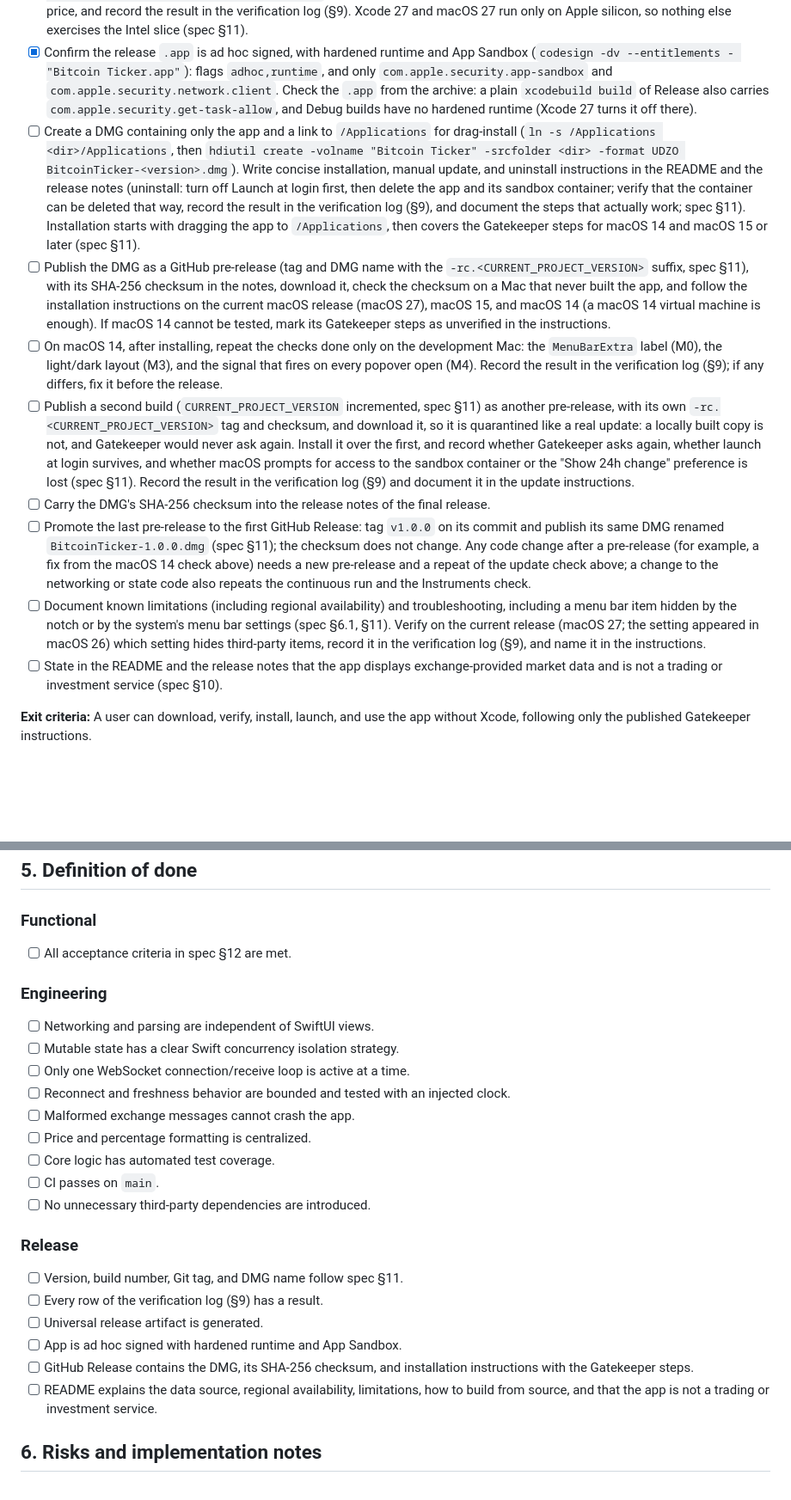
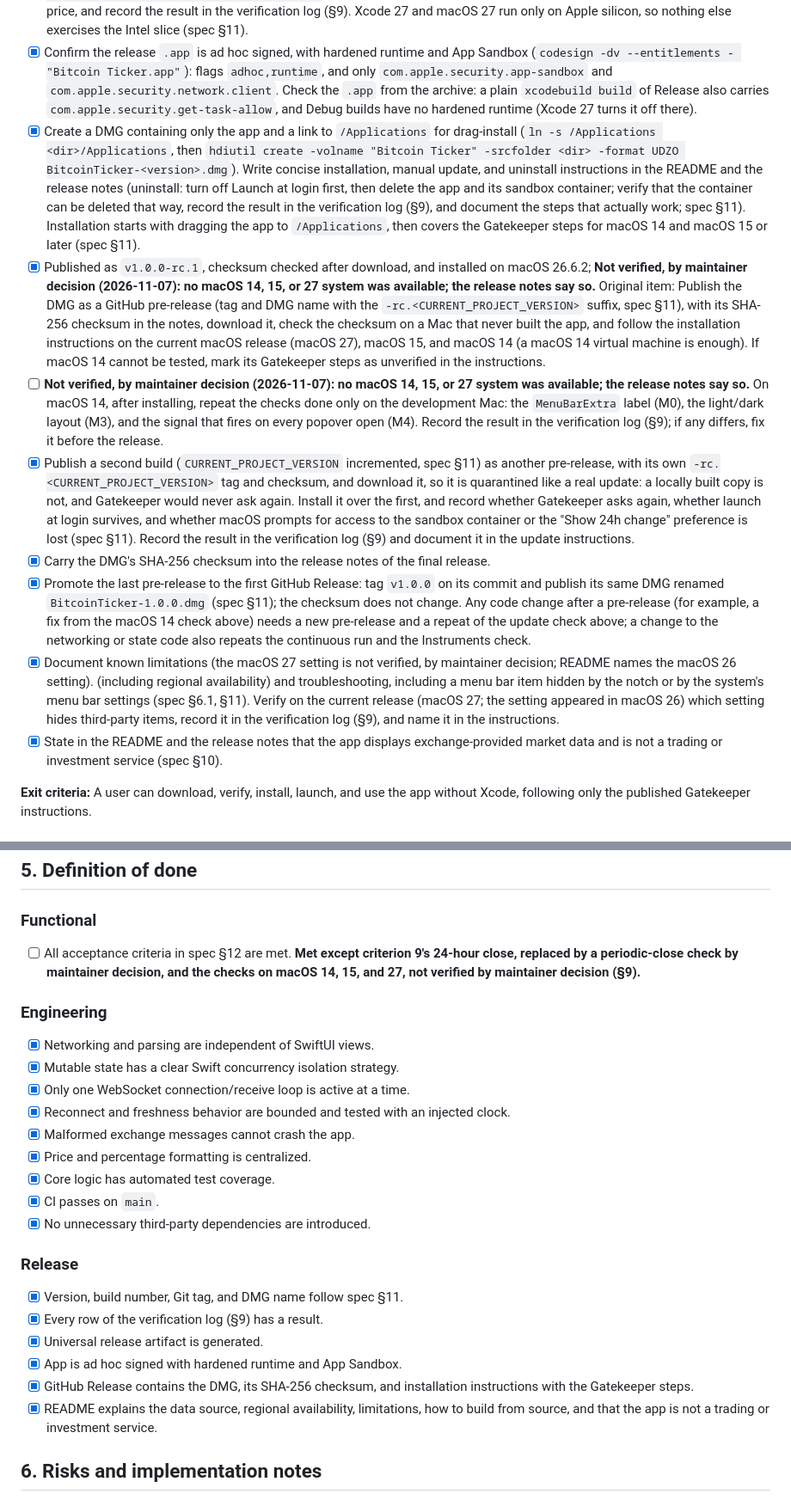
Before and after one commit to allisson/bitcoin-ticker, a Markdown page: docs/roadmap.md, 2 parts joined by grey strips. Shown at 86% size. GitHub-like rendering; blank space fills up the shorter version.

```diff
--- a/docs/roadmap.md
+++ b/docs/roadmap.md
@@ -203,14 +203,14 @@ Tests, using the real client over the fake transport, clock, and random source,
 - [x] Verify no credentials, analytics, or unnecessary permissions are present.
 - [x] Build a Universal (arm64 + x86_64) release with `xcodebuild archive -scheme BitcoinTicker -configuration Release -archivePath build/BitcoinTicker.xcarchive ONLY_ACTIVE_ARCH=NO`, and copy the `.app` out of the archive's `Products/Applications/` (the command line keeps the step scriptable; Organizer's Custom → Copy App is equivalent). Confirm both architectures with `lipo -archs "Bitcoin Ticker.app/Contents/MacOS/Bitcoin Ticker"` (`lipo` reads the binary, not the bundle). `lipo` only shows the slice is there: quit any running arm64 copy first (the single-instance check, spec §7, would quit the Rosetta launch silently), then launch it once with `arch -x86_64 "Bitcoin Ticker.app/Contents/MacOS/Bitcoin Ticker"` under Rosetta (or on an Intel Mac with macOS 14 to 26), confirm it shows the price, and record the result in the verification log (§9). Xcode 27 and macOS 27 run only on Apple silicon, so nothing else exercises the Intel slice (spec §11).
 - [x] Confirm the release `.app` is ad hoc signed, with hardened runtime and App Sandbox (`codesign -dv --entitlements - "Bitcoin Ticker.app"`): flags `adhoc,runtime`, and only `com.apple.security.app-sandbox` and `com.apple.security.network.client`. Check the `.app` from the archive: a plain `xcodebuild build` of Release also carries `com.apple.security.get-task-allow`, and Debug builds have no hardened runtime (Xcode 27 turns it off there).
-- [ ] Create a DMG containing only the app and a link to `/Applications` for drag-install (`ln -s /Applications <dir>/Applications`, then `hdiutil create -volname "Bitcoin Ticker" -srcfolder <dir> -format UDZO BitcoinTicker-<version>.dmg`). Write concise installation, manual update, and uninstall instructions in the README and the release notes (uninstall: turn off Launch at login first, then delete the app and its sandbox container; verify that the container can be deleted that way, record the result in the verification log (§9), and document the steps that actually work; spec §11). Installation starts with dragging the app to `/Applications`, then covers the Gatekeeper steps for macOS 14 and macOS 15 or later (spec §11).
-- [ ] Publish the DMG as a GitHub pre-release (tag and DMG name with the `-rc.<CURRENT_PROJECT_VERSION>` suffix, spec §11), with its SHA-256 checksum in the notes, download it, check the checksum on a Mac that never built the app, and follow the installation instructions on the current macOS release (macOS 27), macOS 15, and macOS 14 (a macOS 14 virtual machine is enough). If macOS 14 cannot be tested, mark its Gatekeeper steps as unverified in the instructions.
-- [ ] On macOS 14, after installing, repeat the checks done only on the development Mac: the `MenuBarExtra` label (M0), the light/dark layout (M3), and the signal that fires on every popover open (M4). Record the result in the verification log (§9); if any differs, fix it before the release.
-- [ ] Publish a second build (`CURRENT_PROJECT_VERSION` incremented, spec §11) as another pre-release, with its own `-rc.<CURRENT_PROJECT_VERSION>` tag and checksum, and download it, so it is quarantined like a real update: a locally built copy is not, and Gatekeeper would never ask again. Install it over the first, and record whether Gatekeeper asks again, whether launch at login survives, and whether macOS prompts for access to the sandbox container or the "Show 24h change" preference is lost (spec §11). Record the result in the verification log (§9) and document it in the update instructions.
-- [ ] Carry the DMG's SHA-256 checksum into the release notes of the final release.
-- [ ] Promote the last pre-release to the first GitHub Release: tag `v1.0.0` on its commit and publish its same DMG renamed `BitcoinTicker-1.0.0.dmg` (spec §11); the checksum does not change. Any code change after a pre-release (for example, a fix from the macOS 14 check above) needs a new pre-release and a repeat of the update check above; a change to the networking or state code also repeats the continuous run and the Instruments check.
-- [ ] Document known limitations (including regional availability) and troubleshooting, including a menu bar item hidden by the notch or by the system's menu bar settings (spec §6.1, §11). Verify on the current release (macOS 27; the setting appeared in macOS 26) which setting hides third-party items, record it in the verification log (§9), and name it in the instructions.
-- [ ] State in the README and the release notes that the app displays exchange-provided market data and is not a trading or investment service (spec §10).
+- [x] Create a DMG containing only the app and a link to `/Applications` for drag-install (`ln -s /Applications <dir>/Applications`, then `hdiutil create -volname "Bitcoin Ticker" -srcfolder <dir> -format UDZO BitcoinTicker-<version>.dmg`). Write concise installation, manual update, and uninstall instructions in the README and the release notes (uninstall: turn off Launch at login first, then delete the app and its sandbox container; verify that the container can be deleted that way, record the result in the verification log (§9), and document the steps that actually work; spec §11). Installation starts with dragging the app to `/Applications`, then covers the Gatekeeper steps for macOS 14 and macOS 15 or later (spec §11).
+- [x] Published as `v1.0.0-rc.1`, checksum checked after download, and installed on macOS 26.6.2; **Not verified, by maintainer decision (2026-11-07): no macOS 14, 15, or 27 system was available; the release notes say so.** Original item: Publish the DMG as a GitHub pre-release (tag and DMG name with the `-rc.<CURRENT_PROJECT_VERSION>` suffix, spec §11), with its SHA-256 checksum in the notes, download it, check the checksum on a Mac that never built the app, and follow the installation instructions on the current macOS release (macOS 27), macOS 15, and macOS 14 (a macOS 14 virtual machine is enough). If macOS 14 cannot be tested, mark its Gatekeeper steps as unverified in the instructions.
+- [ ] **Not verified, by maintainer decision (2026-11-07): no macOS 14, 15, or 27 system was available; the release notes say so.** On macOS 14, after installing, repeat the checks done only on the development Mac: the `MenuBarExtra` label (M0), the light/dark layout (M3), and the signal that fires on every popover open (M4). Record the result in the verification log (§9); if any differs, fix it before the release.
+- [x] Publish a second build (`CURRENT_PROJECT_VERSION` incremented, spec §11) as another pre-release, with its own `-rc.<CURRENT_PROJECT_VERSION>` tag and checksum, and download it, so it is quarantined like a real update: a locally built copy is not, and Gatekeeper would never ask again. Install it over the first, and record whether Gatekeeper asks again, whether launch at login survives, and whether macOS prompts for access to the sandbox container or the "Show 24h change" preference is lost (spec §11). Record the result in the verification log (§9) and document it in the update instructions.
+- [x] Carry the DMG's SHA-256 checksum into the release notes of the final release.
+- [x] Promote the last pre-release to the first GitHub Release: tag `v1.0.0` on its commit and publish its same DMG renamed `BitcoinTicker-1.0.0.dmg` (spec §11); the checksum does not change. Any code change after a pre-release (for example, a fix from the macOS 14 check above) needs a new pre-release and a repeat of the update check above; a change to the networking or state code also repeats the continuous run and the Instruments check.
+- [x] Document known limitations (the macOS 27 setting is not verified, by maintainer decision; README names the macOS 26 setting). (including regional availability) and troubleshooting, including a menu bar item hidden by the notch or by the system's menu bar settings (spec §6.1, §11). Verify on the current release (macOS 27; the setting appeared in macOS 26) which setting hides third-party items, record it in the verification log (§9), and name it in the instructions.
+- [x] State in the README and the release notes that the app displays exchange-provided market data and is not a trading or investment service (spec §10).
 
 **Exit criteria:** A user can download, verify, install, launch, and use the app without Xcode, following only the published Gatekeeper instructions.
 
@@ -233,28 +233,28 @@ Do not build charts, alerts, multiple-symbol support, or additional exchange abs
 
 ### Functional
 
-- [ ] All acceptance criteria in spec §12 are met.
+- [ ] All acceptance criteria in spec §12 are met. **Met except criterion 9's 24-hour close, replaced by a periodic-close check by maintainer decision, and the checks on macOS 14, 15, and 27, not verified by maintainer decision (§9).**
 
 ### Engineering
 
-- [ ] Networking and parsing are independent of SwiftUI views.
-- [ ] Mutable state has a clear Swift concurrency isolation strategy.
-- [ ] Only one WebSocket connection/receive loop is active at a time.
-- [ ] Reconnect and freshness behavior are bounded and tested with an injected clock.
-- [ ] Malformed exchange messages cannot crash the app.
-- [ ] Price and percentage formatting is centralized.
-- [ ] Core logic has automated test coverage.
-- [ ] CI passes on `main`.
-- [ ] No unnecessary third-party dependencies are introduced.
+- [x] Networking and parsing are independent of SwiftUI views.
+- [x] Mutable state has a clear Swift concurrency isolation strategy.
+- [x] Only one WebSocket connection/receive loop is active at a time.
+- [x] Reconnect and freshness behavior are bounded and tested with an injected clock.
+- [x] Malformed exchange messages cannot crash the app.
+- [x] Price and percentage formatting is centralized.
+- [x] Core logic has automated test coverage.
+- [x] CI passes on `main`.
+- [x] No unnecessary third-party dependencies are introduced.
 
 ### Release
 
-- [ ] Version, build number, Git tag, and DMG name follow spec §11.
-- [ ] Every row of the verification log (§9) has a result.
-- [ ] Universal release artifact is generated.
-- [ ] App is ad hoc signed with hardened runtime and App Sandbox.
-- [ ] GitHub Release contains the DMG, its SHA-256 checksum, and installation instructions with the Gatekeeper steps.
-- [ ] README explains the data source, regional availability, limitations, how to build from source, and that the app is not a trading or investment service.
+- [x] Version, build number, Git tag, and DMG name follow spec §11.
+- [x] Every row of the verification log (§9) has a result.
+- [x] Universal release artifact is generated.
+- [x] App is ad hoc signed with hardened runtime and App Sandbox.
+- [x] GitHub Release contains the DMG, its SHA-256 checksum, and installation instructions with the Gatekeeper steps.
+- [x] README explains the data source, regional availability, limitations, how to build from source, and that the app is not a trading or investment service.
 
 ## 6. Risks and implementation notes
 
```
Also changed, not shown: other parts of docs/roadmap.md (+7 -7 lines), AGENTS.md (+4 -5 lines), README.md (+9 -6 lines), docs/images/menu-bar.png (added), docs/images/popover.png (added).
